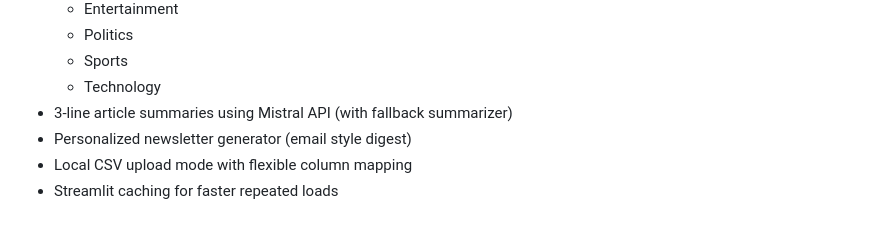
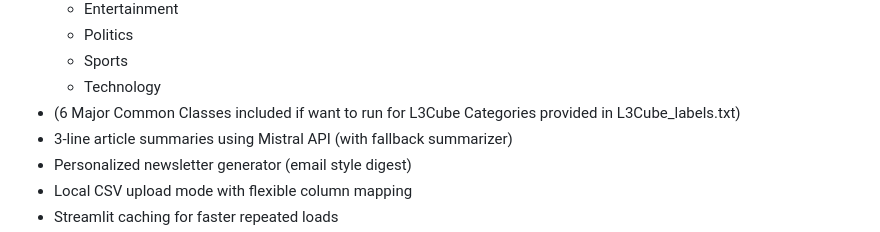
Before and after one commit to XProtocol0/L3Cube-IndicNews-Classifier-Summarizer, a Markdown page: README.md, the part around the change. GitHub-like rendering.

Commit message:
Readme and L3CUbe labels

```diff
--- a/README.md
+++ b/README.md
@@ -16,6 +16,7 @@ Streamlit app that fetches live Indian news from RSS, classifies each article in
   - Politics
   - Sports
   - Technology
+- (6 Major Common Classes included if want to run for L3Cube Categories provided in L3Cube_labels.txt)
 - 3-line article summaries using Mistral API (with fallback summarizer)
 - Personalized newsletter generator (email style digest)
 - Local CSV upload mode with flexible column mapping
```
